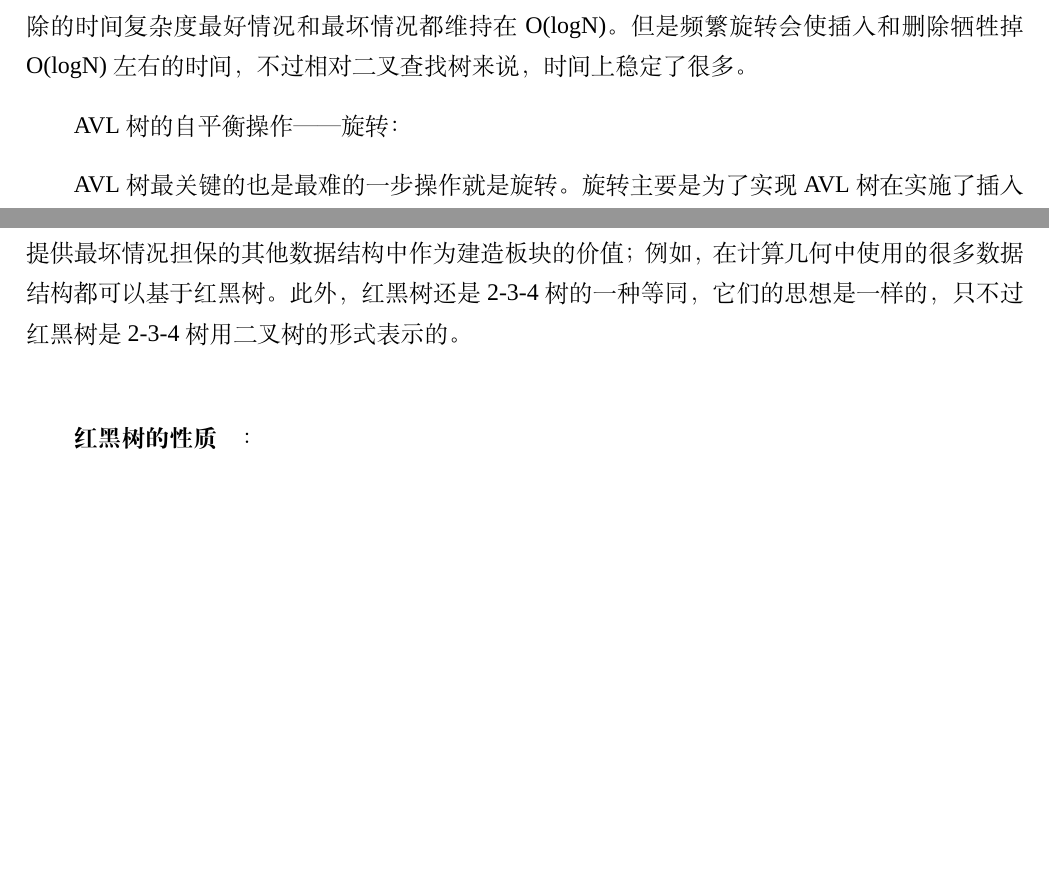
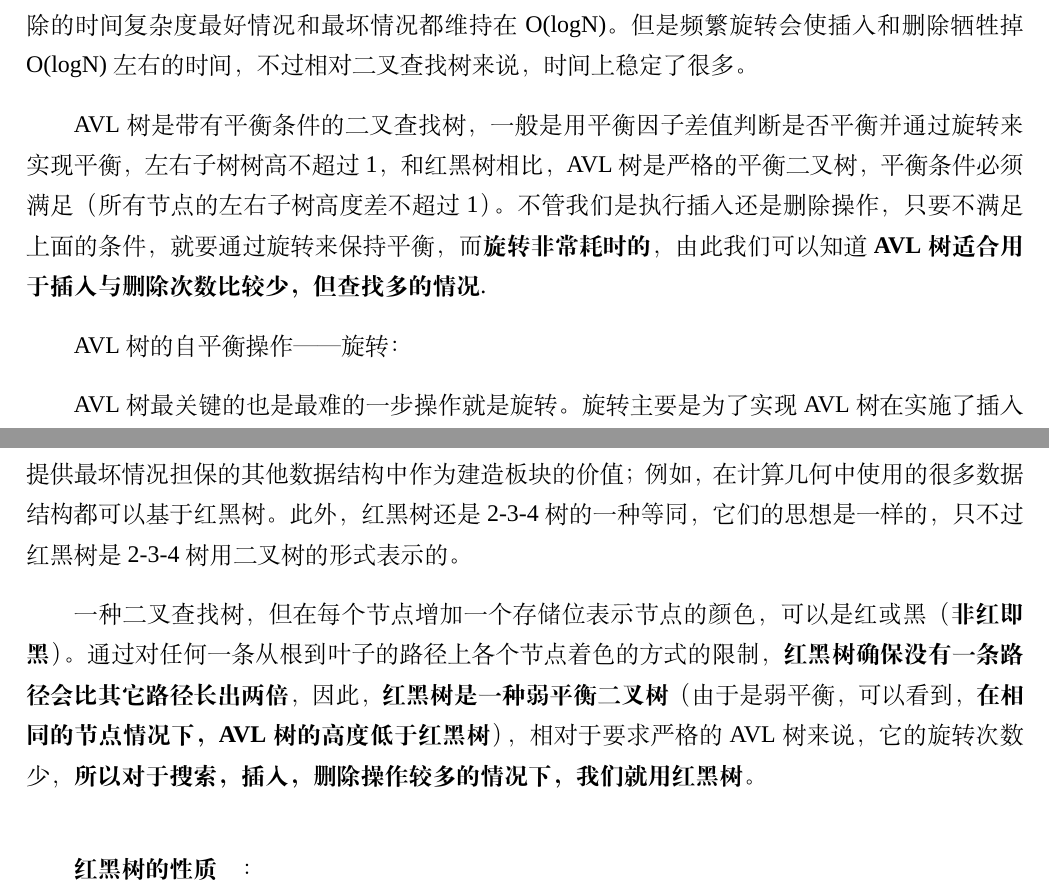
Before and after one commit to ctzhenghua/Documents_BasicTheory, a LaTeX book (__DataStructure/DataStructure.tex): two parts of pages 12 and 20 of 25, joined at a grey line, cut so that both start at the same text, the shorter picture padded with empty space. Compiled offline with XeLaTeX; a missing font is replaced by an installed copy or a similar font.

Commit message:
Auto Committd by Scripts

```diff
--- a/__DataStructure/DataStructure.tex
+++ b/__DataStructure/DataStructure.tex
@@ -157,6 +157,8 @@
 
 	\section{平衡查找树-AVL树}
 			AVL树定义：AVL树是最先发明的自平衡二叉查找树。在AVL中任何节点的两个儿子子树的高度最大差别为1，所以它也被称为高度平衡树，n个结点的AVL树最大深度约1.44log2n。查找、插入和删除在平均和最坏情况下都是O(logn)。增加和删除可能需要通过一次或多次树旋转来重新平衡这个树。这个方案很好的解决了二叉查找树退化成链表的问题，把插入，查找，删除的时间复杂度最好情况和最坏情况都维持在O(logN)。但是频繁旋转会使插入和删除牺牲掉O(logN)左右的时间，不过相对二叉查找树来说，时间上稳定了很多。
+
+			AVL树是带有平衡条件的二叉查找树，一般是用平衡因子差值判断是否平衡并通过旋转来实现平衡，左右子树树高不超过1，和红黑树相比，AVL树是严格的平衡二叉树，平衡条件必须满足（所有节点的左右子树高度差不超过1）。不管我们是执行插入还是删除操作，只要不满足上面的条件，就要通过旋转来保持平衡，而\textbf{旋转非常耗时的}，由此我们可以知道\textbf{AVL树适合用于插入与删除次数比较少，但查找多的情况}.
 
 			AVL树的自平衡操作——旋转：
 
@@ -444,6 +446,9 @@
 
 			红黑树和AVL树一样都对插入时间、删除时间和查找时间提供了最好可能的最坏情况担保。这不只是使它们在时间敏感的应用如实时应用（real time application）中有价值，而且使它们有在提供最坏情况担保的其他数据结构中作为建造板块的价值；例如，在计算几何中使用的很多数据结构都可以基于红黑树。此外，红黑树还是2-3-4树的一种等同，它们的思想是一样的，只不过红黑树是2-3-4树用二叉树的形式表示的。
 
+			一种二叉查找树，但在每个节点增加一个存储位表示节点的颜色，可以是红或黑（\textbf{非红即黑}）。通过对任何一条从根到叶子的路径上各个节点着色的方式的限制，\textbf{红黑树确保没有一条路径会比其它路径长出两倍}，因此，\textbf{红黑树是一种弱平衡二叉树}（由于是弱平衡，可以看到，\textbf{在相同的节点情况下，AVL树的高度低于红黑树}），相对于要求严格的AVL树来说，它的旋转次数少，\textbf{所以对于搜索，插入，删除操作较多的情况下，我们就用红黑树}。
+
+
 			\subparagraph{红黑树的性质}：
 
 				红黑树是每个节点都带有颜色属性的二叉查找树，颜色为红色或黑色。在二叉查找树强制的一般要求以外，对于任何有效的红黑树我们增加了如下的额外要求:
```
Also changed, not shown: __DataStructure/DataStructure.pdf, 1 other file.
